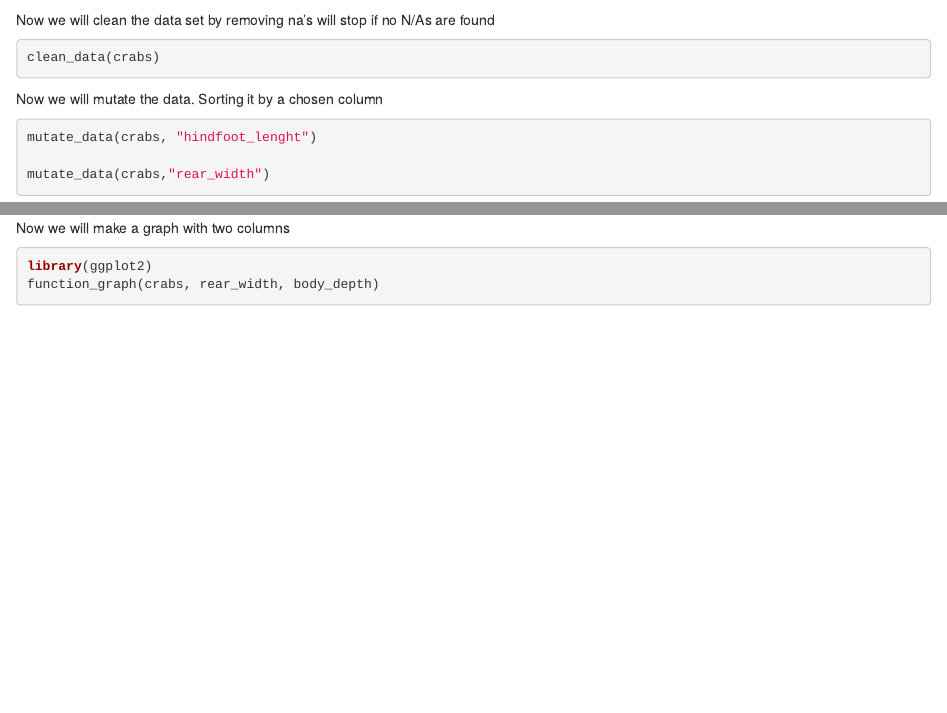
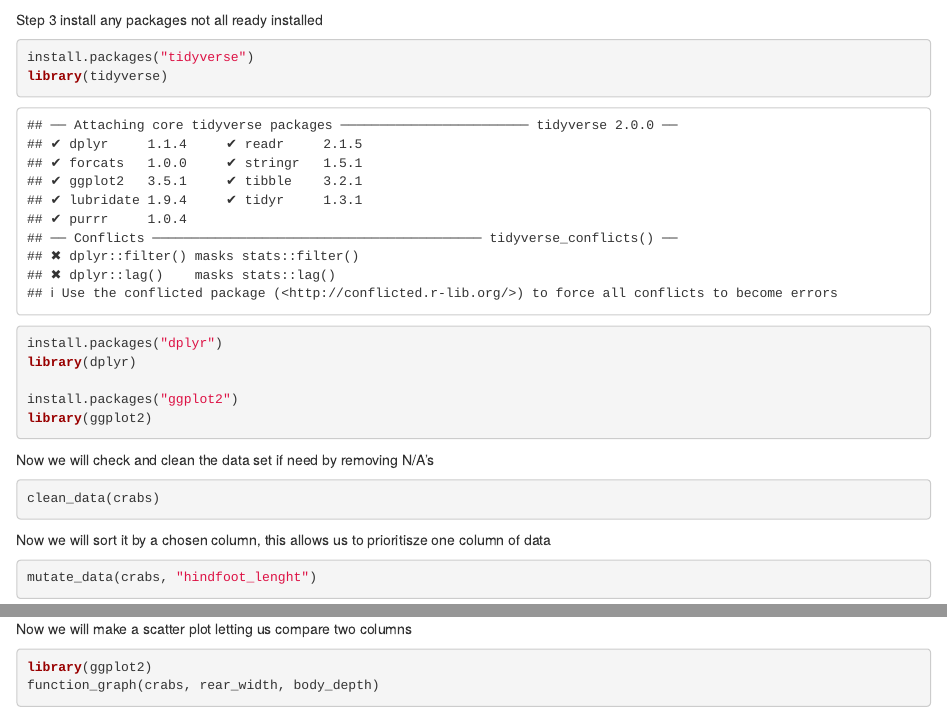
Before and after one commit to calebcollins/crabs.pkg, an R Markdown document (vignettes/crabstutorial.Rmd): the page in a window 1100 px wide, from 390 px down, and a second part further down, joined at a grey line. Rendered offline with R 4.5, knitr and Pandoc, with nearby package versions; some code elsewhere in the file could not run offline; common packages that the code uses without loading them are loaded.

Commit message:
update tutorial 11

````diff
--- a/vignettes/crabstutorial.Rmd
+++ b/vignettes/crabstutorial.Rmd
@@ -22,21 +22,33 @@ library(googlesheets4)
 googlesheets4::gs4_deauth()
 crabs <- read_sheet("https://docs.google.com/spreadsheets/d/14LA9eB3CEgEosqUwT7zkhjfiNsGt6zKu9BU9xAx3BUo/edit?usp=sharing")
 ```
-Now we will clean the data set by removing na's will stop if no N/As are found
+Step 3 install any packages not all ready installed
+```{r}
+install.packages("tidyverse")
+library(tidyverse)
+
+install.packages("dplyr")
+library(dplyr)
+
+install.packages("ggplot2")
+library(ggplot2)
+```
+Now we will check and clean the data set if need by removing N/A's
 
 ```{r, eval=FALSE}
 clean_data(crabs)
 ```
 
 
-Now we will mutate the data. Sorting it by a chosen column
+Now we will sort it by a chosen column, this allows us to prioritisze  one column of data
 ```{r, eval=FALSE}
 mutate_data(crabs, "hindfoot_lenght")
-
+```
+```{r}
 mutate_data(crabs,"rear_width")
 ```
 
-Now we will make a graph with two columns
+Now we will make a scatter plot letting us compare two columns
 ```{r}
 library(ggplot2)
 function_graph(crabs, rear_width, body_depth)
````
Also changed, not shown: docs/pkgdown.yml, vignettes/crabstutorial.Rmd (2 more changed lines), 1 other file.
